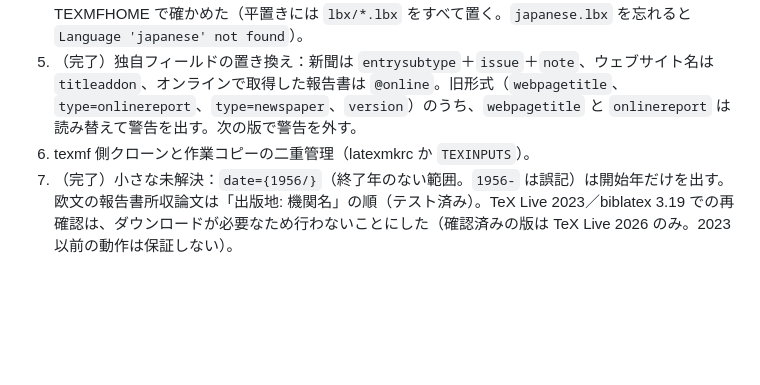
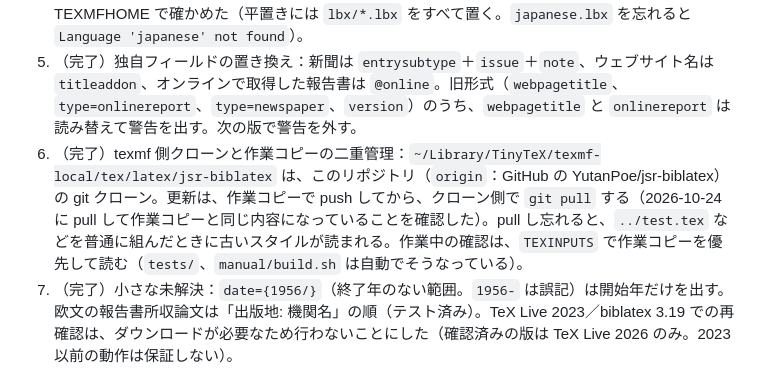
Before and after one commit to YutanPoe/jsr-biblatex, a Markdown page: CLAUDE.md, the part around the change. Rendered like a GitHub page; blank space fills up the shorter version.

```diff
--- a/CLAUDE.md
+++ b/CLAUDE.md
@@ -59,5 +59,5 @@ bib の各エントリは、単独で完結した正しい書誌として biblat
 3. （完了）全角の閉じ丸カッコ「）」が行頭に来る問題：現在のスタイルでは再現しない（改行前のノード列で、「．」と「）」の間に改行できる位置がない）。禁則のテスト `kinsoku` を足した。原因は以前のスタイルの、「）」の直前の改行可能な glue と考えられる。
 4. （完了）ヘッダーの版情報、README（`README.md`）、マニュアル（`manual/`、日本語のみ。第1〜8章と更新履歴）。マニュアルは ltxdockit／btxdockit の環境を使い、出力例は `\bibexample` で実際に組む（手書きしない）。`sh manual/build.sh` が組版と自動検査（エラー・Overfull・余白・フォント埋め込みなど）を行う。インストール手順（TEXMFHOME、文書フォルダへの平置き）は、まっさらな TEXMFHOME で確かめた（平置きには `lbx/*.lbx` をすべて置く。`japanese.lbx` を忘れると `Language 'japanese' not found`）。
 5. （完了）独自フィールドの置き換え：新聞は `entrysubtype`＋`issue`＋`note`、ウェブサイト名は `titleaddon`、オンラインで取得した報告書は `@online`。旧形式（`webpagetitle`、`type=onlinereport`、`type=newspaper`、`version`）のうち、`webpagetitle` と `onlinereport` は読み替えて警告を出す。次の版で警告を外す。
-6. texmf 側クローンと作業コピーの二重管理（latexmkrc か `TEXINPUTS`）。
+6. （完了）texmf 側クローンと作業コピーの二重管理：`~/Library/TinyTeX/texmf-local/tex/latex/jsr-biblatex` は、このリポジトリ（`origin`：GitHub の YutanPoe/jsr-biblatex）の git クローン。更新は、作業コピーで push してから、クローン側で `git pull` する（2026-10-24 に pull して作業コピーと同じ内容になっていることを確認した）。pull し忘れると、`../test.tex` などを普通に組んだときに古いスタイルが読まれる。作業中の確認は、`TEXINPUTS` で作業コピーを優先して読む（`tests/`、`manual/build.sh` は自動でそうなっている）。
 7. （完了）小さな未解決：`date={1956/}`（終了年のない範囲。`1956-` は誤記）は開始年だけを出す。欧文の報告書所収論文は「出版地: 機関名」の順（テスト済み）。TeX Live 2023／biblatex 3.19 での再確認は、ダウンロードが必要なため行わないことにした（確認済みの版は TeX Live 2026 のみ。2023 以前の動作は保証しない）。
```
Also changed, not shown: docs/PROGRESS.md (+3 -0 lines).
